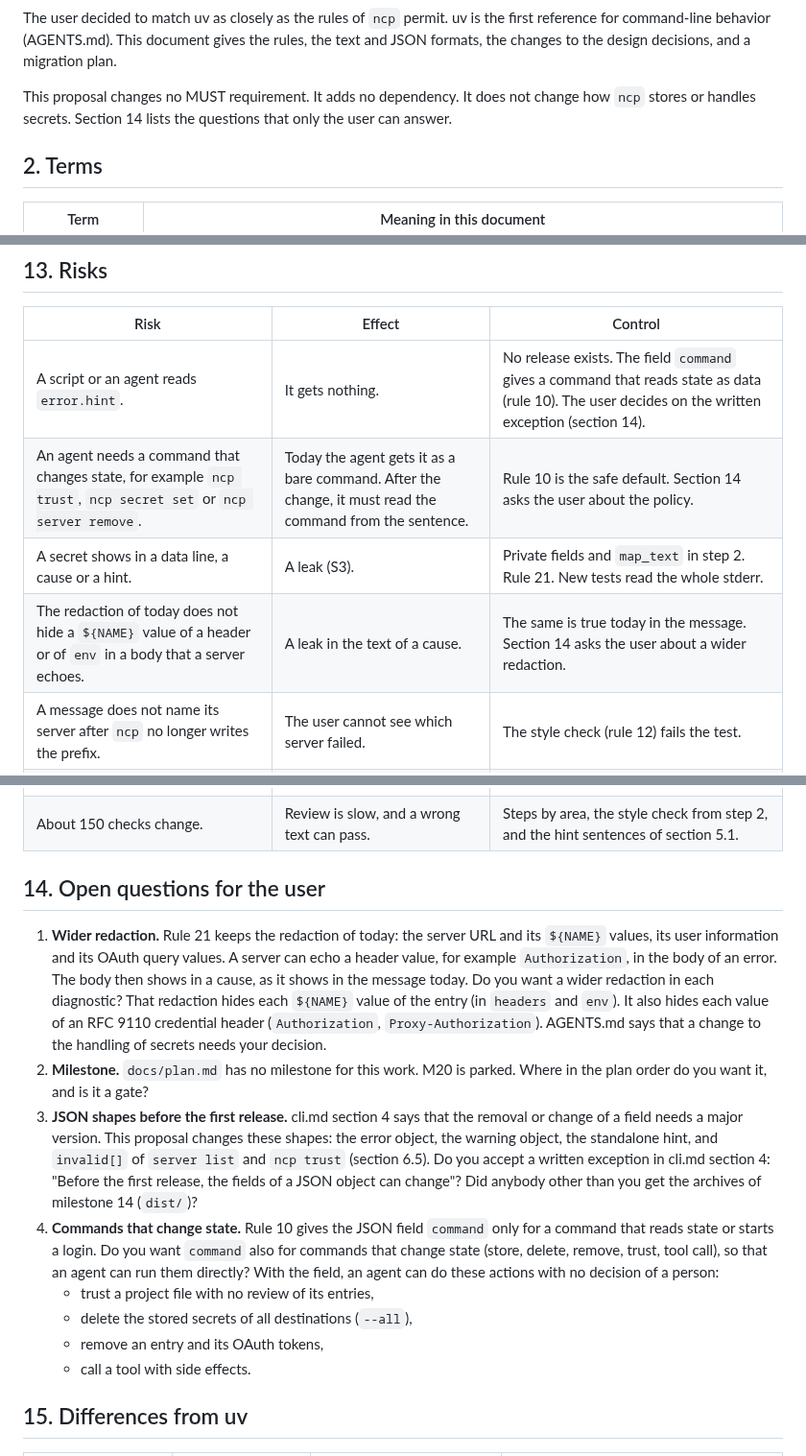
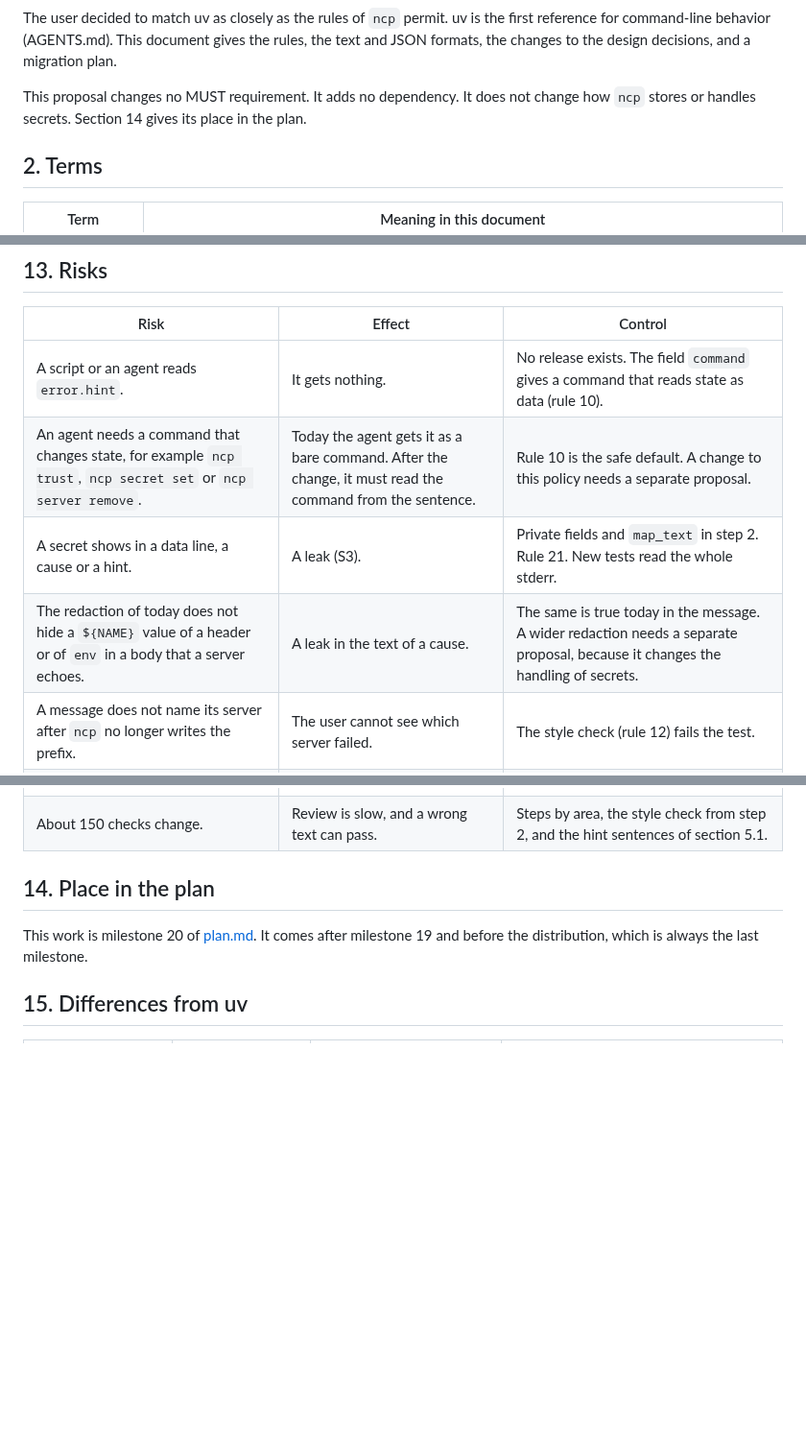
Before and after one commit to darcien/ncp, a Markdown page: docs/design/output-messages.md, 3 parts joined by grey strips. Shown at 96% size. Rendered like a GitHub page; blank space fills up the shorter version.

```diff
--- a/docs/design/output-messages.md
+++ b/docs/design/output-messages.md
@@ -34,8 +34,8 @@ gives the rules, the text and JSON formats, the changes to the design
 decisions, and a migration plan.
 
 This proposal changes no MUST requirement. It adds no dependency. It does
-not change how `ncp` stores or handles secrets. Section 14 lists the
-questions that only the user can answer.
+not change how `ncp` stores or handles secrets. Section 14 gives its
+place in the plan.
 
 ## 2. Terms
 
@@ -1323,10 +1324,10 @@ because no cause exists yet. Step 2 adds those tests.
 
 | Risk | Effect | Control |
 |---|---|---|
-| A script or an agent reads `error.hint`. | It gets nothing. | No release exists. The field `command` gives a command that reads state as data (rule 10). The user decides on the written exception (section 14). |
-| An agent needs a command that changes state, for example `ncp trust`, `ncp secret set` or `ncp server remove`. | Today the agent gets it as a bare command. After the change, it must read the command from the sentence. | Rule 10 is the safe default. Section 14 asks the user about the policy. |
+| A script or an agent reads `error.hint`. | It gets nothing. | No release exists. The field `command` gives a command that reads state as data (rule 10). |
+| An agent needs a command that changes state, for example `ncp trust`, `ncp secret set` or `ncp server remove`. | Today the agent gets it as a bare command. After the change, it must read the command from the sentence. | Rule 10 is the safe default. A change to this policy needs a separate proposal. |
 | A secret shows in a data line, a cause or a hint. | A leak (S3). | Private fields and `map_text` in step 2. Rule 21. New tests read the whole stderr. |
-| The redaction of today does not hide a `${NAME}` value of a header or of `env` in a body that a server echoes. | A leak in the text of a cause. | The same is true today in the message. Section 14 asks the user about a wider redaction. |
+| The redaction of today does not hide a `${NAME}` value of a header or of `env` in a body that a server echoes. | A leak in the text of a cause. | The same is true today in the message. A wider redaction needs a separate proposal, because it changes the handling of secrets. |
 | A message does not name its server after `ncp` no longer writes the prefix. | The user cannot see which server failed. | The style check (rule 12) fails the test. |
 | An rmcp or reqwest update changes a cause text. | A test of library text fails. | Tests examine the text of `ncp` and only a short part of library text, for example `HTTP 404`. |
 | B78 reads `HTTP 404` from the Display text of the error. | The check fails when the Display text no longer holds the chain. | `is_not_found` reads the whole source chain. The test with a local `404` server stays. |
@@ -1334,35 +1335,11 @@ because no cause exists yet. Step 2 adds those tests.
 | A body of a server or a list of pages is long. | Hints go out of view. | Rule 16 cuts a cause and the data lines at 20 lines or 2048 bytes. |
 | About 150 checks change. | Review is slow, and a wrong text can pass. | Steps by area, the style check from step 2, and the hint sentences of section 5.1. |
 
-## 14. Open questions for the user
+## 14. Place in the plan
 
-1. **Wider redaction.** Rule 21 keeps the redaction of today: the server
-   URL and its `${NAME}` values, its user information and its OAuth query
-   values. A server can echo a header value, for example `Authorization`,
-   in the body of an error. The body then shows in a cause, as it shows in
-   the message today. Do you want a wider redaction in each diagnostic?
-   That redaction hides each `${NAME}` value of the entry (in `headers` and
-   `env`). It also hides each value of an RFC 9110 credential header
-   (`Authorization`, `Proxy-Authorization`). AGENTS.md says that a change
-   to the handling of secrets needs your decision.
-2. **Milestone.** `docs/plan.md` has no milestone for this work. M20 is
-   parked. Where in the plan order do you want it, and is it a gate?
-3. **JSON shapes before the first release.** cli.md section 4 says that
-   the removal or change of a field needs a major version. This proposal
-   changes these shapes: the error object, the warning object, the
-   standalone hint, and `invalid[]` of `server list` and `ncp trust`
-   (section 6.5). Do you accept a written exception in cli.md section 4:
-   "Before the first release, the fields of a JSON object can change"? Did
-   anybody other than you get the archives of milestone 14 (`dist/`)?
-4. **Commands that change state.** Rule 10 gives the JSON field `command`
-   only for a command that reads state or starts a login. Do you want
-   `command` also for commands that change state (store, delete, remove,
-   trust, tool call), so that an agent can run them directly? With the
-   field, an agent can do these actions with no decision of a person:
-   - trust a project file with no review of its entries,
-   - delete the stored secrets of all destinations (`--all`),
-   - remove an entry and its OAuth tokens,
-   - call a tool with side effects.
+This work is milestone 20 of [plan.md](../plan.md). It comes after
+milestone 19 and before the distribution, which is always the last
+milestone.
 
 ## 15. Differences from uv
 
```
Also changed, not shown: other parts of docs/design/output-messages.md (+13 -8 lines), docs/plan.md (+18 -4 lines).
